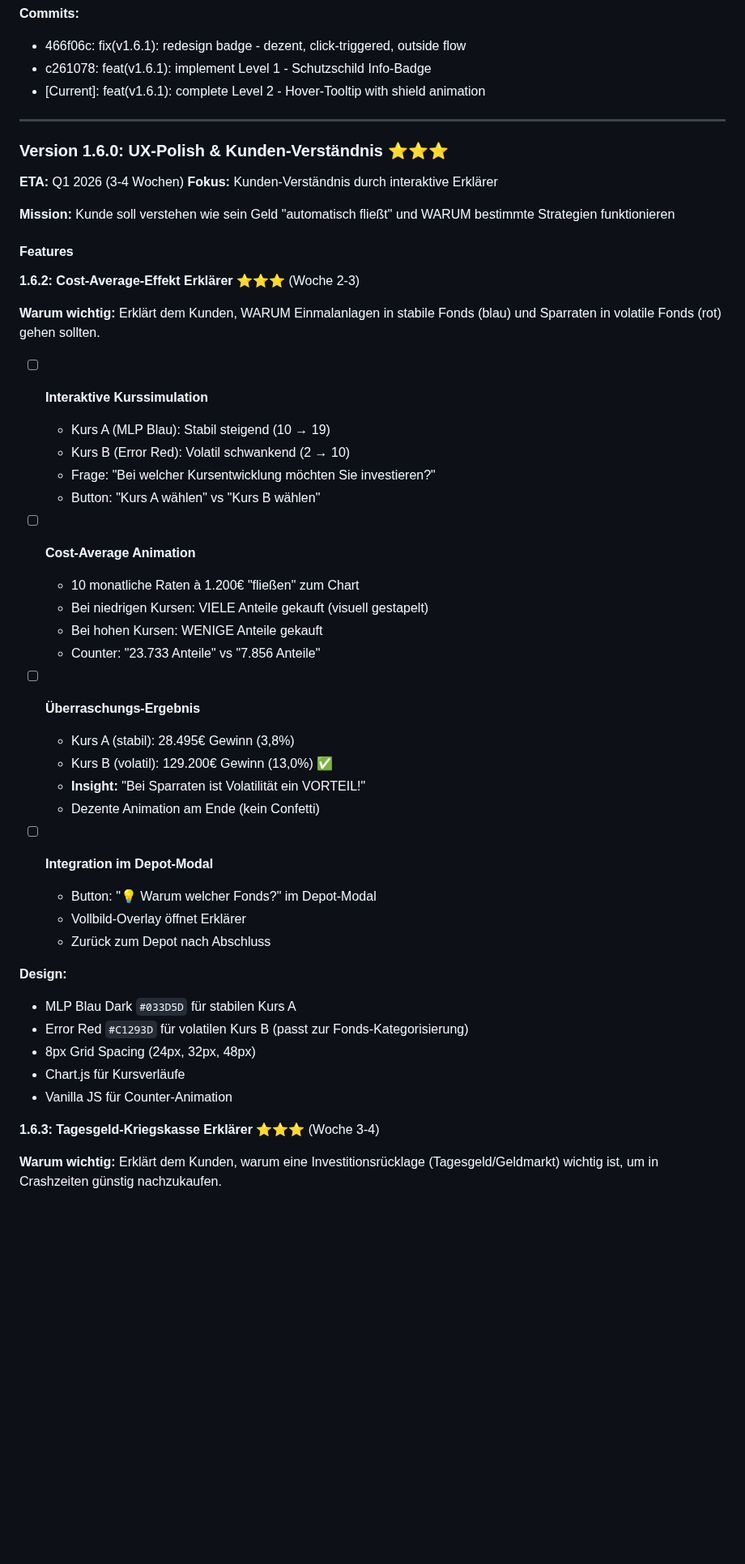
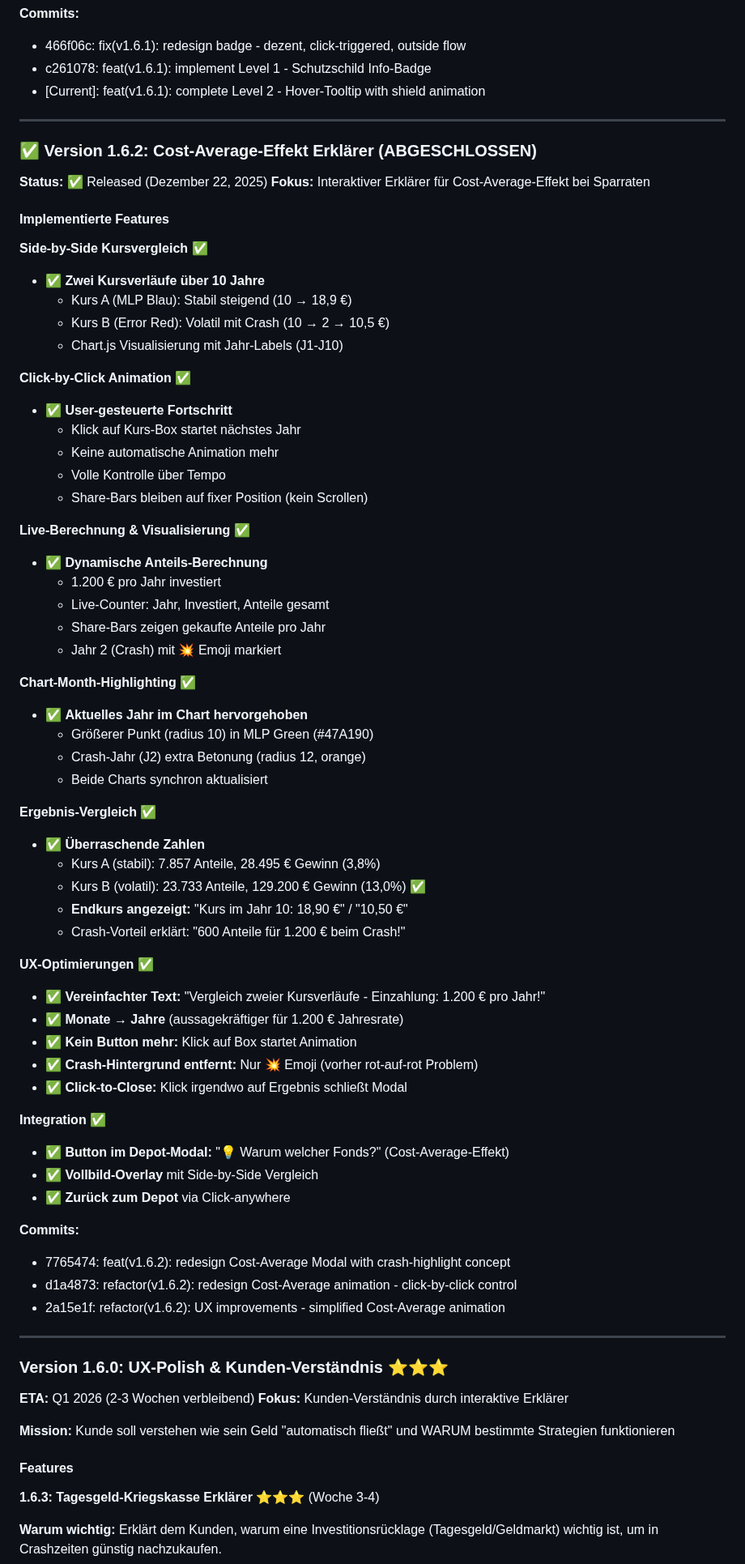
Before and after one commit to Montoliou/MultiAccountMLP, a Markdown page: ROADMAP.md, the part around one of its changes. Shown at 81% size. Drawn GitHub-style; blank space fills up the shorter version.

Commit message:
docs(v1.6.2): mark Cost-Average Erklärer as completed in roadmap
Version 1.6.2 is now complete with all features implemented:
- Side-by-Side Kursvergleich (Kurs A stabil, Kurs B volatil)
- Click-by-Click Animation (user-controlled)
- Live-Berechnung & Share-Bars
- Chart-Month-Highlighting (current year highlighted)
- Ergebnis-Vergleich mit Endkurs
- UX-Optimierungen (Jahre statt Monate, Click-to-Close, etc.)

Updated Roadmap:
- Current Version: v1.6.2 ✅
- Next Version: v1.6.3 (Tagesgeld-Kriegskasse Erklärer)
- Marked v1.6.2 as DONE in priority table

🤖 Generated with [Claude Code](https://claude.com/claude-code)

Co-Authored-By: Claude Sonnet 4.5 <noreply@anthropic.com>

```diff
--- a/ROADMAP.md
+++ b/ROADMAP.md
@@ -884,48 +884,73 @@ git log --oneline --decorate  # See all tagged versions
 
 ---
 
+### ✅ Version 1.6.2: Cost-Average-Effekt Erklärer (ABGESCHLOSSEN)
+
+**Status:** ✅ Released (Dezember 22, 2025)
+**Fokus:** Interaktiver Erklärer für Cost-Average-Effekt bei Sparraten
+
+#### Implementierte Features
+
+**Side-by-Side Kursvergleich** ✅
+- ✅ **Zwei Kursverläufe über 10 Jahre**
+  - Kurs A (MLP Blau): Stabil steigend (10 → 18,9 €)
+  - Kurs B (Error Red): Volatil mit Crash (10 → 2 → 10,5 €)
+  - Chart.js Visualisierung mit Jahr-Labels (J1-J10)
+
+**Click-by-Click Animation** ✅
+- ✅ **User-gesteuerte Fortschritt**
+  - Klick auf Kurs-Box startet nächstes Jahr
+  - Keine automatische Animation mehr
+  - Volle Kontrolle über Tempo
+  - Share-Bars bleiben auf fixer Position (kein Scrollen)
+
+**Live-Berechnung & Visualisierung** ✅
+- ✅ **Dynamische Anteils-Berechnung**
+  - 1.200 € pro Jahr investiert
+  - Live-Counter: Jahr, Investiert, Anteile gesamt
+  - Share-Bars zeigen gekaufte Anteile pro Jahr
+  - Jahr 2 (Crash) mit 💥 Emoji markiert
+
+**Chart-Month-Highlighting** ✅
+- ✅ **Aktuelles Jahr im Chart hervorgehoben**
+  - Größerer Punkt (radius 10) in MLP Green (#47A190)
+  - Crash-Jahr (J2) extra Betonung (radius 12, orange)
+  - Beide Charts synchron aktualisiert
+
+**Ergebnis-Vergleich** ✅
+- ✅ **Überraschende Zahlen**
+  - Kurs A (stabil): 7.857 Anteile, 28.495 € Gewinn (3,8%)
+  - Kurs B (volatil): 23.733 Anteile, 129.200 € Gewinn (13,0%) ✅
+  - **Endkurs angezeigt:** "Kurs im Jahr 10: 18,90 €" / "10,50 €"
+  - Crash-Vorteil erklärt: "600 Anteile für 1.200 € beim Crash!"
+
+**UX-Optimierungen** ✅
+- ✅ **Vereinfachter Text:** "Vergleich zweier Kursverläufe - Einzahlung: 1.200 € pro Jahr!"
+- ✅ **Monate → Jahre** (aussagekräftiger für 1.200 € Jahresrate)
+- ✅ **Kein Button mehr:** Klick auf Box startet Animation
+- ✅ **Crash-Hintergrund entfernt:** Nur 💥 Emoji (vorher rot-auf-rot Problem)
+- ✅ **Click-to-Close:** Klick irgendwo auf Ergebnis schließt Modal
+
+**Integration** ✅
+- ✅ **Button im Depot-Modal:** "💡 Warum welcher Fonds?" (Cost-Average-Effekt)
+- ✅ **Vollbild-Overlay** mit Side-by-Side Vergleich
+- ✅ **Zurück zum Depot** via Click-anywhere
+
+**Commits:**
+- 7765474: feat(v1.6.2): redesign Cost-Average Modal with crash-highlight concept
+- d1a4873: refactor(v1.6.2): redesign Cost-Average animation - click-by-click control
+- 2a15e1f: refactor(v1.6.2): UX improvements - simplified Cost-Average animation
+
+---
+
 ### Version 1.6.0: UX-Polish & Kunden-Verständnis ⭐⭐⭐
 
-**ETA:** Q1 2026 (3-4 Wochen)
+**ETA:** Q1 2026 (2-3 Wochen verbleibend)
 **Fokus:** Kunden-Verständnis durch interaktive Erklärer
 
 **Mission:** Kunde soll verstehen wie sein Geld "automatisch fließt" und WARUM bestimmte Strategien funktionieren
 
 #### Features
-
-**1.6.2: Cost-Average-Effekt Erklärer** ⭐⭐⭐ (Woche 2-3)
-
-**Warum wichtig:** Erklärt dem Kunden, WARUM Einmalanlagen in stabile Fonds (blau) und Sparraten in volatile Fonds (rot) gehen sollten.
-
-- [ ] **Interaktive Kurssimulation**
-  - Kurs A (MLP Blau): Stabil steigend (10 → 19)
-  - Kurs B (Error Red): Volatil schwankend (2 → 10)
-  - Frage: "Bei welcher Kursentwicklung möchten Sie investieren?"
-  - Button: "Kurs A wählen" vs "Kurs B wählen"
-
-- [ ] **Cost-Average Animation**
-  - 10 monatliche Raten à 1.200€ "fließen" zum Chart
-  - Bei niedrigen Kursen: VIELE Anteile gekauft (visuell gestapelt)
-  - Bei hohen Kursen: WENIGE Anteile gekauft
-  - Counter: "23.733 Anteile" vs "7.856 Anteile"
-
-- [ ] **Überraschungs-Ergebnis**
-  - Kurs A (stabil): 28.495€ Gewinn (3,8%)
-  - Kurs B (volatil): 129.200€ Gewinn (13,0%) ✅
-  - **Insight:** "Bei Sparraten ist Volatilität ein VORTEIL!"
-  - Dezente Animation am Ende (kein Confetti)
-
-- [ ] **Integration im Depot-Modal**
-  - Button: "💡 Warum welcher Fonds?" im Depot-Modal
-  - Vollbild-Overlay öffnet Erklärer
-  - Zurück zum Depot nach Abschluss
-
-**Design:**
-- MLP Blau Dark `#033D5D` für stabilen Kurs A
-- Error Red `#C1293D` für volatilen Kurs B (passt zur Fonds-Kategorisierung)
-- 8px Grid Spacing (24px, 32px, 48px)
-- Chart.js für Kursverläufe
-- Vanilla JS für Counter-Animation
 
 **1.6.3: Tagesgeld-Kriegskasse Erklärer** ⭐⭐⭐ (Woche 3-4)
 
```
Also changed, not shown: other parts of ROADMAP.md (+14 -13 lines).
